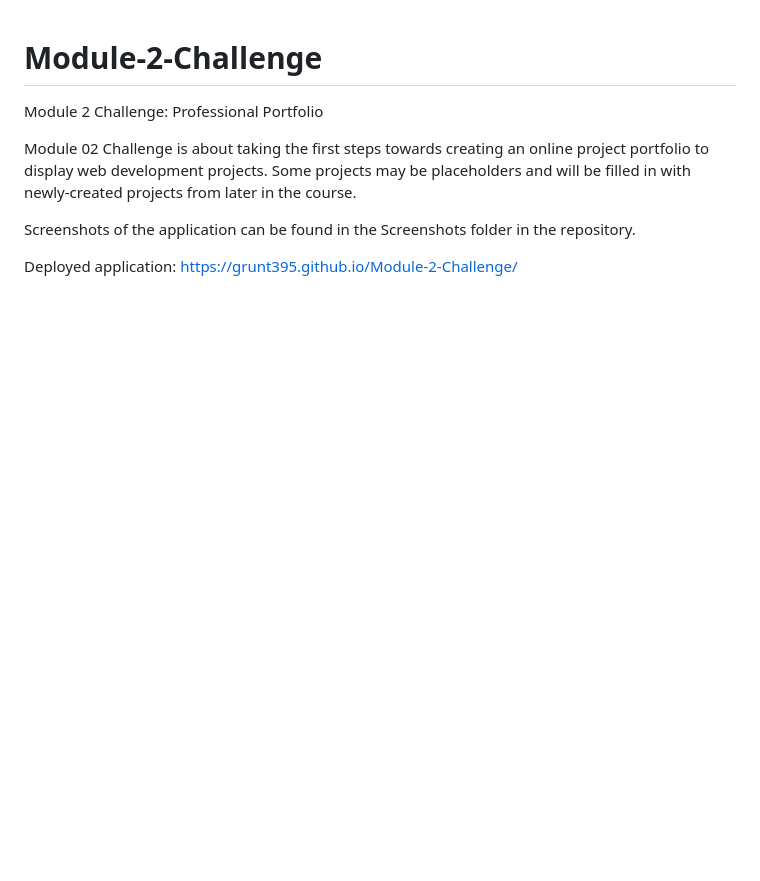
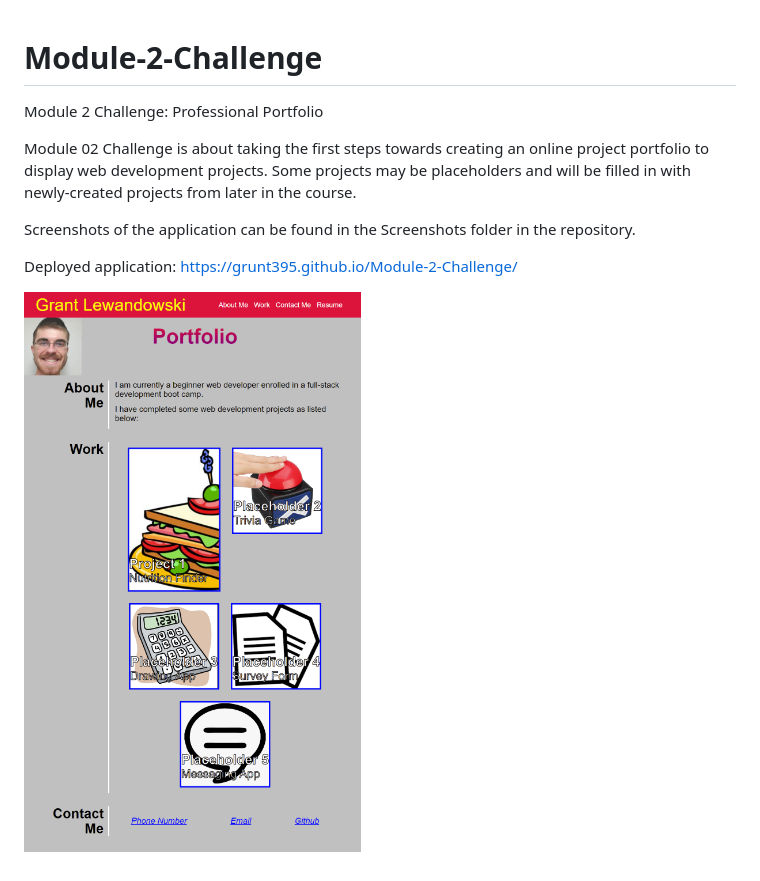
Before and after one commit to Grunt395/Module-2-Challenge, a Markdown page: README.md, the part around the change. Drawn GitHub-style; pictures changed too: Screenshots/Screenshot.png; blank space fills up the shorter version.

```diff
--- a/README.md
+++ b/README.md
@@ -6,3 +6,5 @@ Module 02 Challenge is about taking the first steps towards creating an online p
 Screenshots of the application can be found in the Screenshots folder in the repository.
 
 Deployed application: https://grunt395.github.io/Module-2-Challenge/
+
+![alt text](https://github.com/Grunt395/Module-2-Challenge/blob/main/Screenshots/Screenshot.png?raw=true)
```
Also changed, not shown: assets/images/Lunch-clipart-3.jpg (added), 2 other files.
